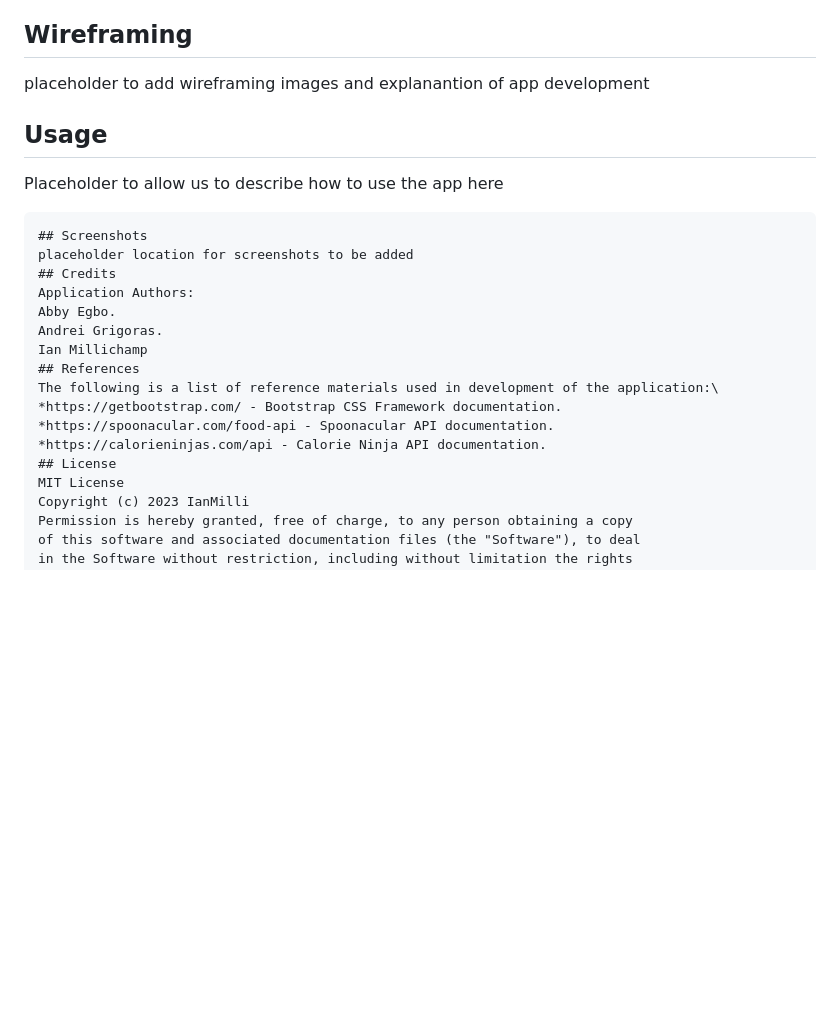
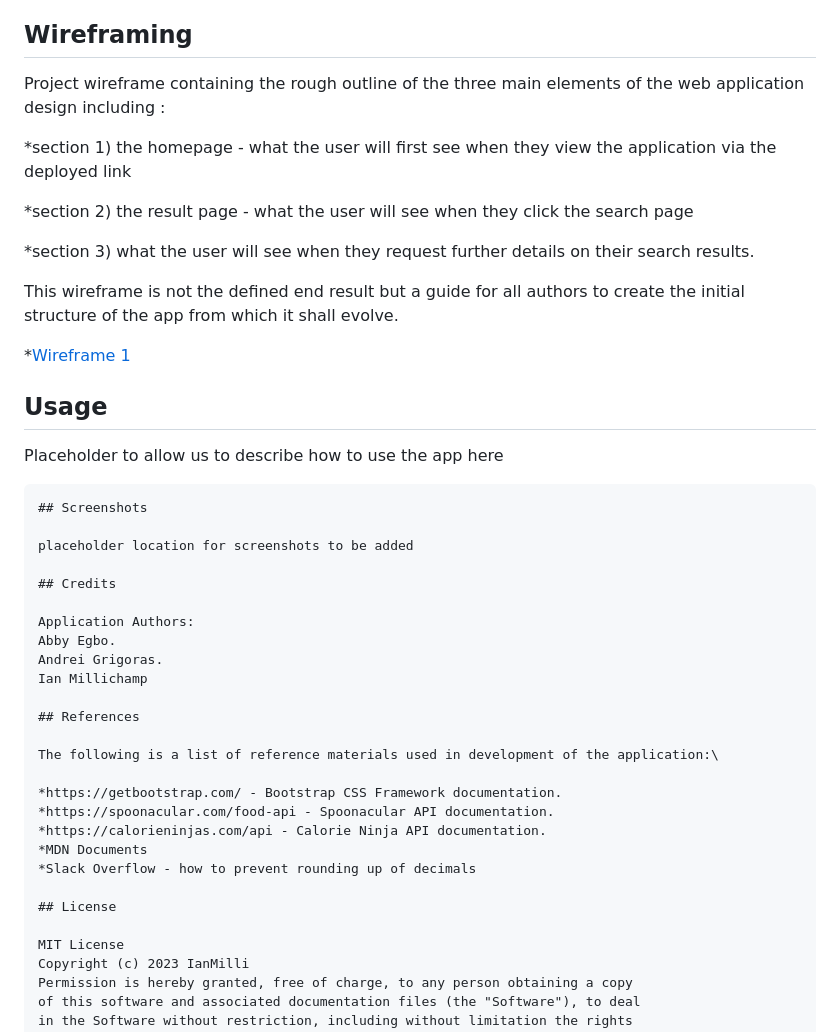
Before and after one commit to IanMilli/IngrediantFy, a Markdown page: README.md, the part around the change. Drawn GitHub-style; blank space fills up the shorter version.

Commit message:
updated readme file with info and link to wireframe image

````diff
--- a/README.md
+++ b/README.md
@@ -35,26 +35,45 @@ To view the code repository for the deployed application please use the followin
 
 ## Wireframing
 
-placeholder to add wireframing images and explanantion of app development
+Project wireframe containing the rough outline of the three main elements of the web application design including :
 
+*section 1) the homepage - what the user will first see when they view the application via the deployed link
+
+*section 2) the result page - what the user will see when they click the search page
+
+*section 3) what the user will see when they request further details on their search results.
+
+This wireframe is not the defined end result but a guide for all authors to create the initial structure of the app from which it shall evolve.
+
+*[Wireframe 1](https://github.com/FireCodexs/Foodify/blob/65bd4dfcc95284ade306576fb401580f4638ede9/assets/images/wireframe%201.png)
 ## Usage
 
 Placeholder to allow us to describe how to use the app here
 
 ```
 ## Screenshots
+
 placeholder location for screenshots to be added
+
 ## Credits
+
 Application Authors:
 Abby Egbo.
 Andrei Grigoras.
 Ian Millichamp
+
 ## References
+
 The following is a list of reference materials used in development of the application:\
+
 *https://getbootstrap.com/ - Bootstrap CSS Framework documentation.
 *https://spoonacular.com/food-api - Spoonacular API documentation.
 *https://calorieninjas.com/api - Calorie Ninja API documentation.
+*MDN Documents
+*Slack Overflow - how to prevent rounding up of decimals
+
 ## License
+
 MIT License
 Copyright (c) 2023 IanMilli
 Permission is hereby granted, free of charge, to any person obtaining a copy
````
